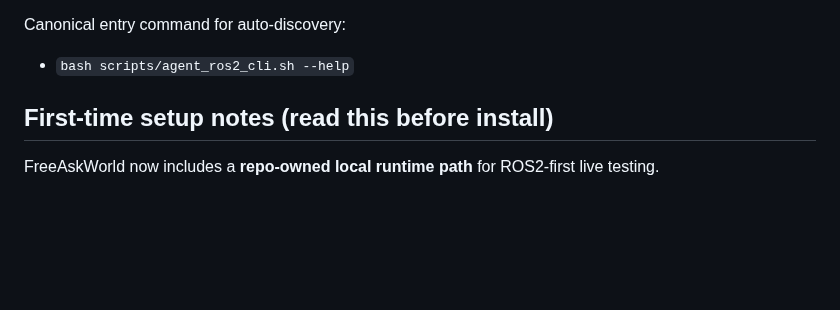
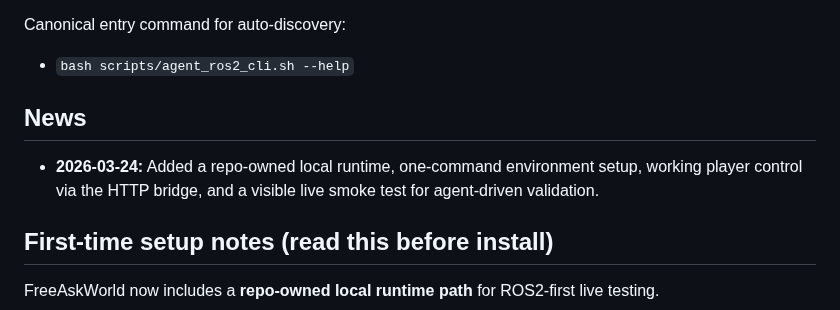
Before and after one commit to AIR-DISCOVER/FreeAskWorld, a Markdown page: README.md, the part around the change. Drawn GitHub-style; blank space fills up the shorter version.

Commit message:
docs: add news note for local runtime update

```diff
--- a/README.md
+++ b/README.md
@@ -87,6 +87,10 @@ Agent config entry paths (for OpenClaw / Claude Code / Codex / custom agent adap
 
 Canonical entry command for auto-discovery:
 - `bash scripts/agent_ros2_cli.sh --help`
+
+## News
+
+- **2026-03-24:** Added a repo-owned local runtime, one-command environment setup, working player control via the HTTP bridge, and a visible live smoke test for agent-driven validation.
 
 ## First-time setup notes (read this before install)
 
```
